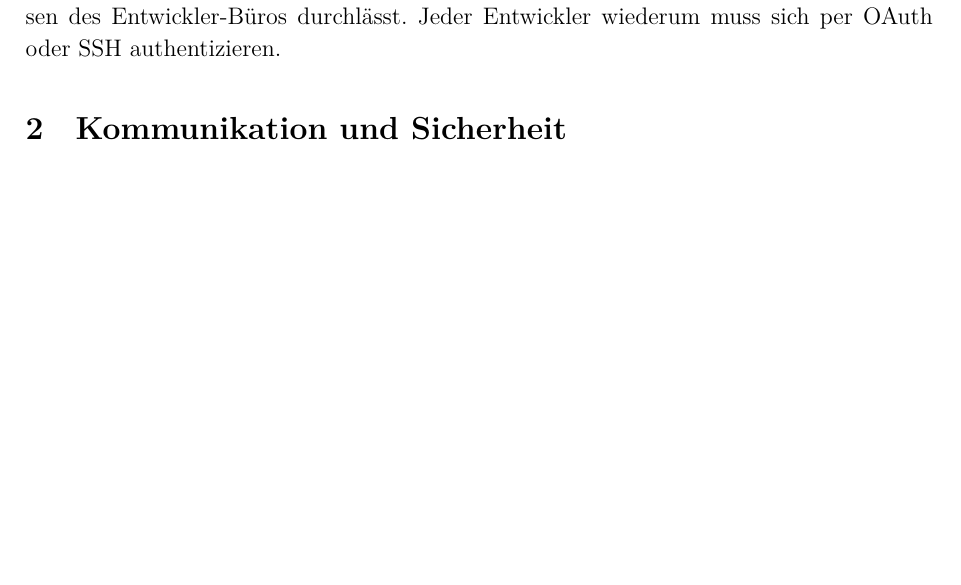
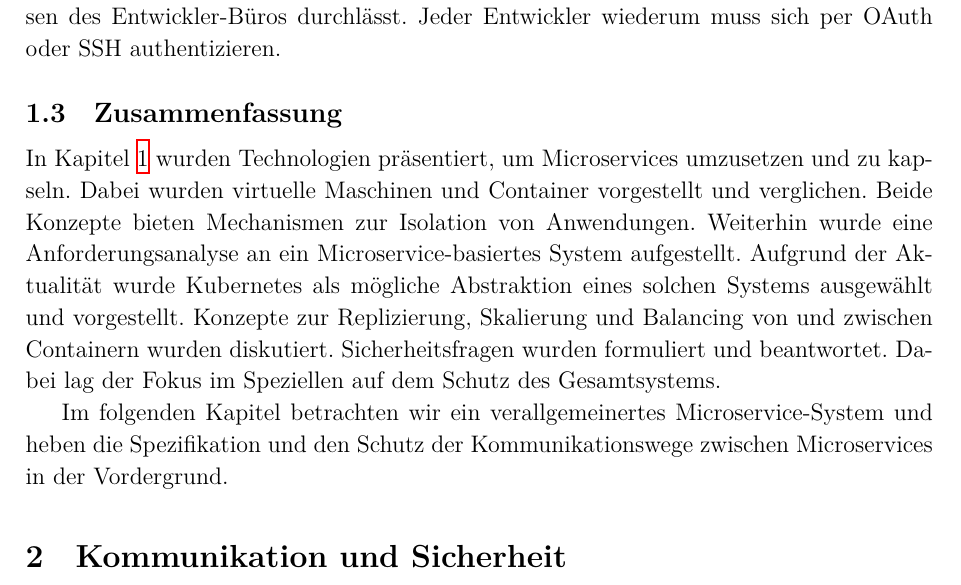
Before and after one commit to 0ortmann/EvS-MS-Demo, a LaTeX paper (paper.tex, which reads tex/architektur.tex): part of page 7 of 8 before the commit and part of page 7 of 9 after it, cut so that both start at the same text, the shorter picture padded with empty space. Compiled offline with XeLaTeX; a missing font is replaced by an installed copy or a similar font; an older LaTeX class or package is replaced by its successor.

Commit message:
Add final statement, compiled pdf.

```diff
--- a/tex/architektur.tex
+++ b/tex/architektur.tex
@@ -93,3 +94,9 @@ Durch den Einsatz eines Systems wie Kubernetes werden viele (nicht alle) sicherh
 Das böswillige Manipulieren von Anwendungen ist noch schwieriger und nur möglich, wenn der umgebende Container einer Anwendung manipuliert werden kann. Um einen Container zu manipulieren muss zunächst der entsprechende Pod lokalisiert und inflitriert werden; wenn ein Angreifer die Container-Ebene erreicht hat, müssen immer noch die Isolationsmechanismen von Docker üerwunden werden.
 
 Die Konfiguration und Manipulation von Kubernetes Resourcen ist geschützt durch Authentifikation via OAuth und SSH. Ferner ist es zu empfehlen, den Zugriff auf Schnittstellen zu Kubernetes durch eine Firewall zu schützen, sodass nur vertrauenswürdige Personen am System arbeiten dürfen. In einem Produktionssystem könnte man beispielsweise den Zugriff auf ein Kubernetes Cluster mit einer Firewall schützen, die nur die IP Adressen des Entwickler-Büros durchlässt. Jeder Entwickler wiederum muss sich per OAuth oder SSH authentizieren.
+
+\subsection{Zusammenfassung}
+
+In Kapitel \ref{sec:ms-arch-sec} wurden Technologien präsentiert, um Microservices umzusetzen und zu kapseln. Dabei wurden virtuelle Maschinen und Container vorgestellt und verglichen. Beide Konzepte bieten Mechanismen zur Isolation von Anwendungen. Weiterhin wurde eine Anforderungsanalyse an ein Microservice-basiertes System aufgestellt. Aufgrund der Aktualität wurde Kubernetes als mögliche Abstraktion eines solchen Systems ausgewählt und vorgestellt. Konzepte zur Replizierung, Skalierung und Balancing von und zwischen Containern wurden diskutiert. Sicherheitsfragen wurden formuliert und beantwortet. Dabei lag der Fokus im Speziellen auf dem Schutz des Gesamtsystems.
+
+Im folgenden Kapitel betrachten wir ein verallgemeinertes Microservice-System und heben die Spezifikation und den Schutz der Kommunikationswege zwischen Microservices in der Vordergrund.
```
Also changed, not shown: paper.pdf, tex/architektur.tex (1 more changed lines).
